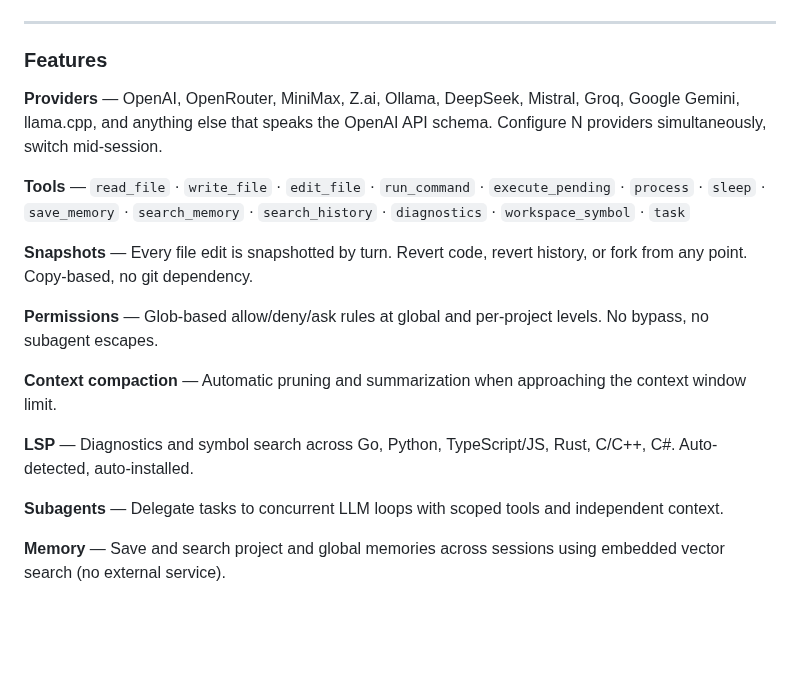
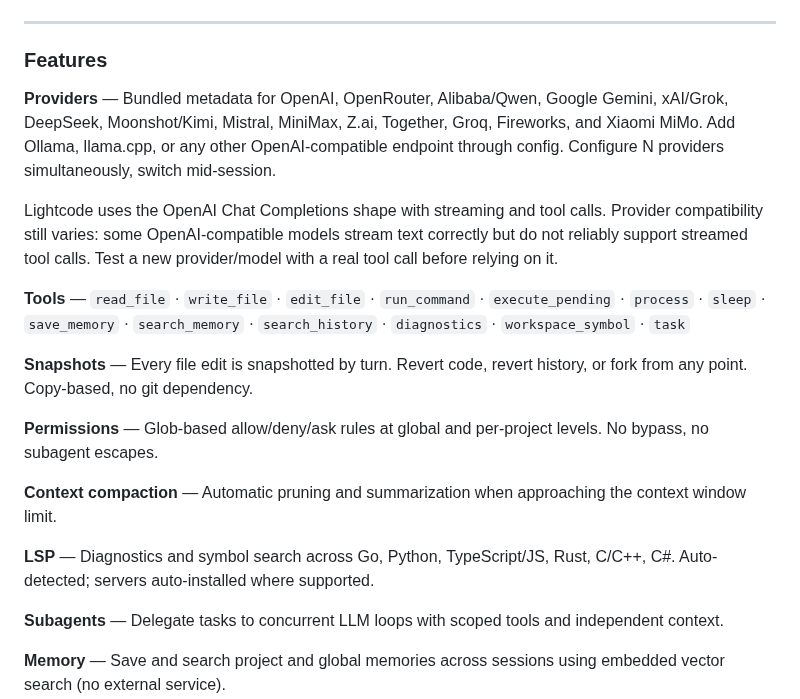
Before and after one commit to MMinasyan/lightcode, a Markdown page: README.md, the part around one of its changes. Drawn GitHub-style; blank space fills up the shorter version.

```diff
--- a/README.md
+++ b/README.md
@@ -29,7 +29,9 @@
 
 ### Features
 
-**Providers** — OpenAI, OpenRouter, MiniMax, Z.ai, Ollama, DeepSeek, Mistral, Groq, Google Gemini, llama.cpp, and anything else that speaks the OpenAI API schema. Configure N providers simultaneously, switch mid-session.
+**Providers** — Bundled metadata for OpenAI, OpenRouter, Alibaba/Qwen, Google Gemini, xAI/Grok, DeepSeek, Moonshot/Kimi, Mistral, MiniMax, Z.ai, Together, Groq, Fireworks, and Xiaomi MiMo. Add Ollama, llama.cpp, or any other OpenAI-compatible endpoint through config. Configure N providers simultaneously, switch mid-session.
+
+Lightcode uses the OpenAI Chat Completions shape with streaming and tool calls. Provider compatibility still varies: some OpenAI-compatible models stream text correctly but do not reliably support streamed tool calls. Test a new provider/model with a real tool call before relying on it.
 
 **Tools** — `read_file` · `write_file` · `edit_file` · `run_command` · `execute_pending` · `process` · `sleep` · `save_memory` · `search_memory` · `search_history` · `diagnostics` · `workspace_symbol` · `task`
 
@@ -39,7 +41,7 @@
 
 **Context compaction** — Automatic pruning and summarization when approaching the context window limit.
 
-**LSP** — Diagnostics and symbol search across Go, Python, TypeScript/JS, Rust, C/C++, C#. Auto-detected, auto-installed.
+**LSP** — Diagnostics and symbol search across Go, Python, TypeScript/JS, Rust, C/C++, C#. Auto-detected; servers auto-installed where supported.
 
 **Subagents** — Delegate tasks to concurrent LLM loops with scoped tools and independent context.
 
```
Also changed, not shown: other parts of README.md (+86 -9 lines), screenshot.png.
